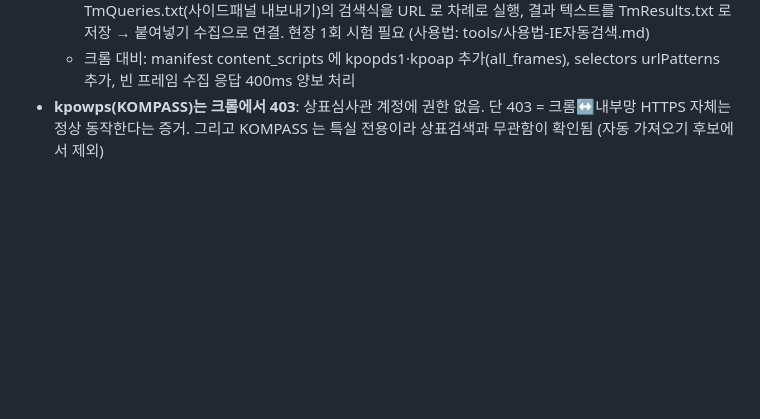
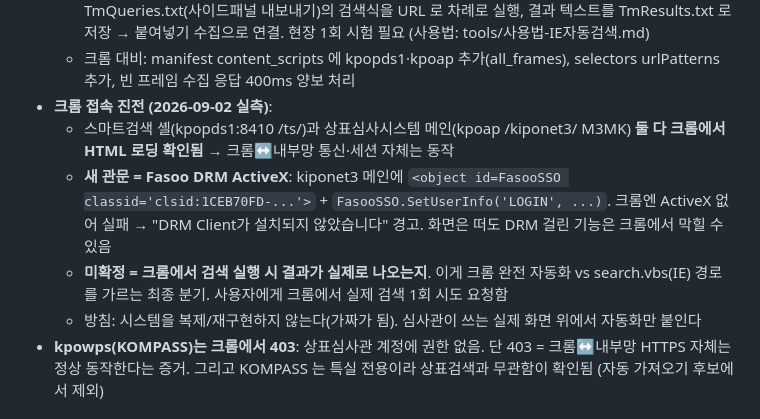
Before and after one commit to bestah-tech/green, a Markdown page: trademark/docs/진행상황.md, the part around the change. Rendered like a GitHub page; blank space fills up the shorter version.

Commit message:
진행상황: 크롬에서 두 시스템 셸 로딩 확인 + Fasoo DRM ActiveX 관문 발견
- 스마트검색·상표심사시스템 메인 모두 크롬에서 HTML 로딩됨 (크롬-내부망 통신 정상)
- kiponet3 메인의 FasooSSO ActiveX(DRM)가 잠재 관문 — 크롬에서 DRM 기능 제약 가능
- 최종 분기: 크롬에서 실제 검색 결과가 나오는지 여부. 시스템 복제 없이 실제 화면 위 자동화 원칙

Co-Authored-By: Claude Opus 4.8 <noreply@anthropic.com>
Claude-Session: https://claude.ai/code/session_01Y4V1ufTXDm7MGFbeFj7ffk

```diff
--- a/trademark/docs/진행상황.md
+++ b/trademark/docs/진행상황.md
@@ -54,6 +54,11 @@
   - **검색식 문법 실측**: or `+`, and `&`(괄호 그룹), wildcard `?`(임의 문자 1자), anchor `/`(칭호 경계), 전체 `#`. 유사군코드는 검색식이 아니라 ClassCd 파라미터(+연결). → query_syntax.json·query-builder 를 이 문법으로 교체 완료 (검색식과 classCd 분리 저장)
   - **tools/search.vbs (초안)**: 윈도우 내장 VBScript 로 열려 있는 IE 스마트검색 창에 붙어 TmQueries.txt(사이드패널 내보내기)의 검색식을 URL 로 차례로 실행, 결과 텍스트를 TmResults.txt 로 저장 → 붙여넣기 수집으로 연결. 현장 1회 시험 필요 (사용법: tools/사용법-IE자동검색.md)
   - 크롬 대비: manifest content_scripts 에 kpopds1·kpoap 추가(all_frames), selectors urlPatterns 추가, 빈 프레임 수집 응답 400ms 양보 처리
+- **크롬 접속 진전 (2026-09-02 실측)**:
+  - 스마트검색 셸(kpopds1:8410 /ts/)과 상표심사시스템 메인(kpoap /kiponet3/ M3MK) **둘 다 크롬에서 HTML 로딩 확인됨** → 크롬↔내부망 통신·세션 자체는 동작
+  - **새 관문 = Fasoo DRM ActiveX**: kiponet3 메인에 `<object id=FasooSSO classid='clsid:1CEB70FD-...'>` + `FasooSSO.SetUserInfo('LOGIN', ...)`. 크롬엔 ActiveX 없어 실패 → "DRM Client가 설치되지 않았습니다" 경고. 화면은 떠도 DRM 걸린 기능은 크롬에서 막힐 수 있음
+  - **미확정 = 크롬에서 검색 실행 시 결과가 실제로 나오는지**. 이게 크롬 완전 자동화 vs search.vbs(IE) 경로를 가르는 최종 분기. 사용자에게 크롬에서 실제 검색 1회 시도 요청함
+  - 방침: 시스템을 복제/재구현하지 않는다(가짜가 됨). 심사관이 쓰는 실제 화면 위에서 자동화만 붙인다
 - **kpowps(KOMPASS)는 크롬에서 403**: 상표심사관 계정에 권한 없음. 단 403 = 크롬↔내부망 HTTPS 자체는 정상 동작한다는 증거. 그리고 KOMPASS 는 특실 전용이라 상표검색과 무관함이 확인됨 (자동 가져오기 후보에서 제외)
 
 ## 4. 다음 할 일 (우선순위 순)
```
